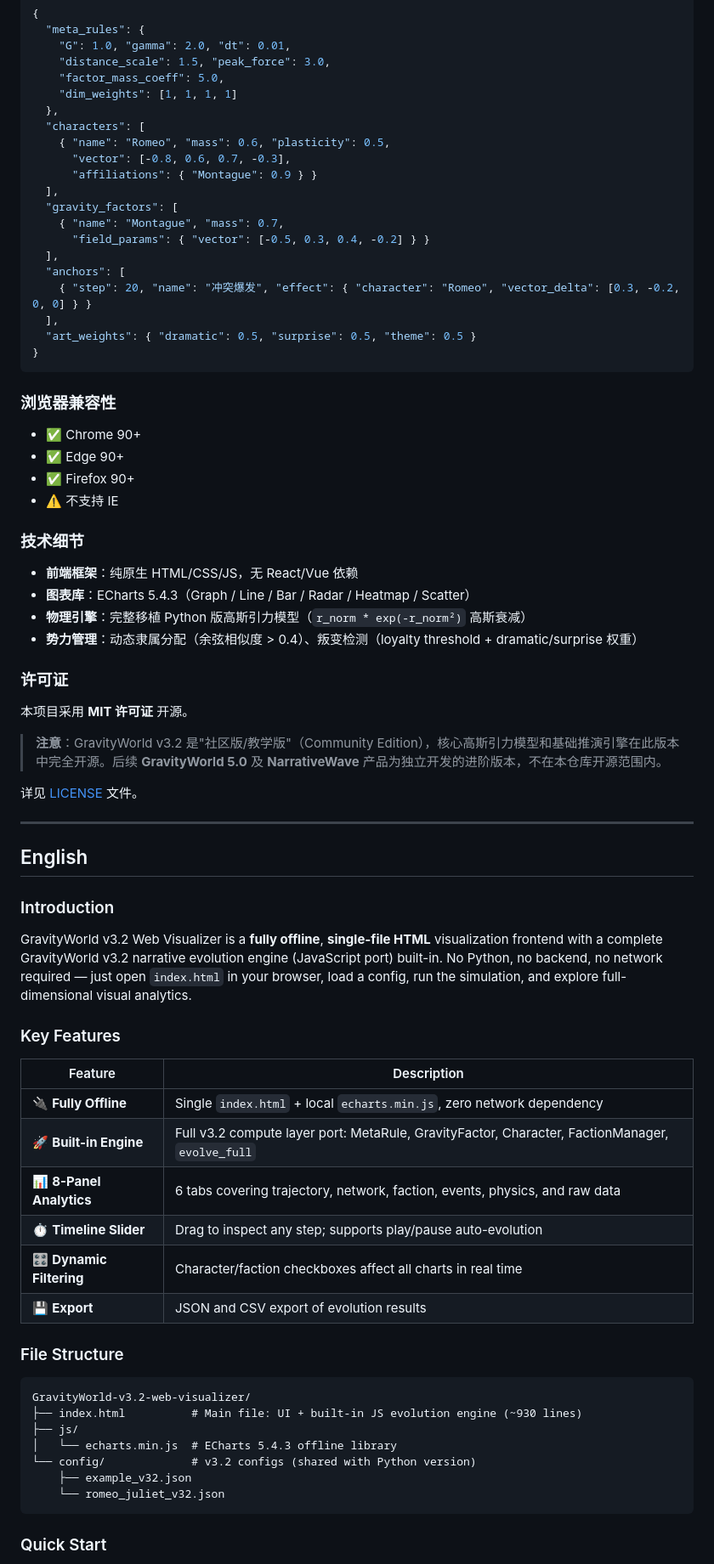
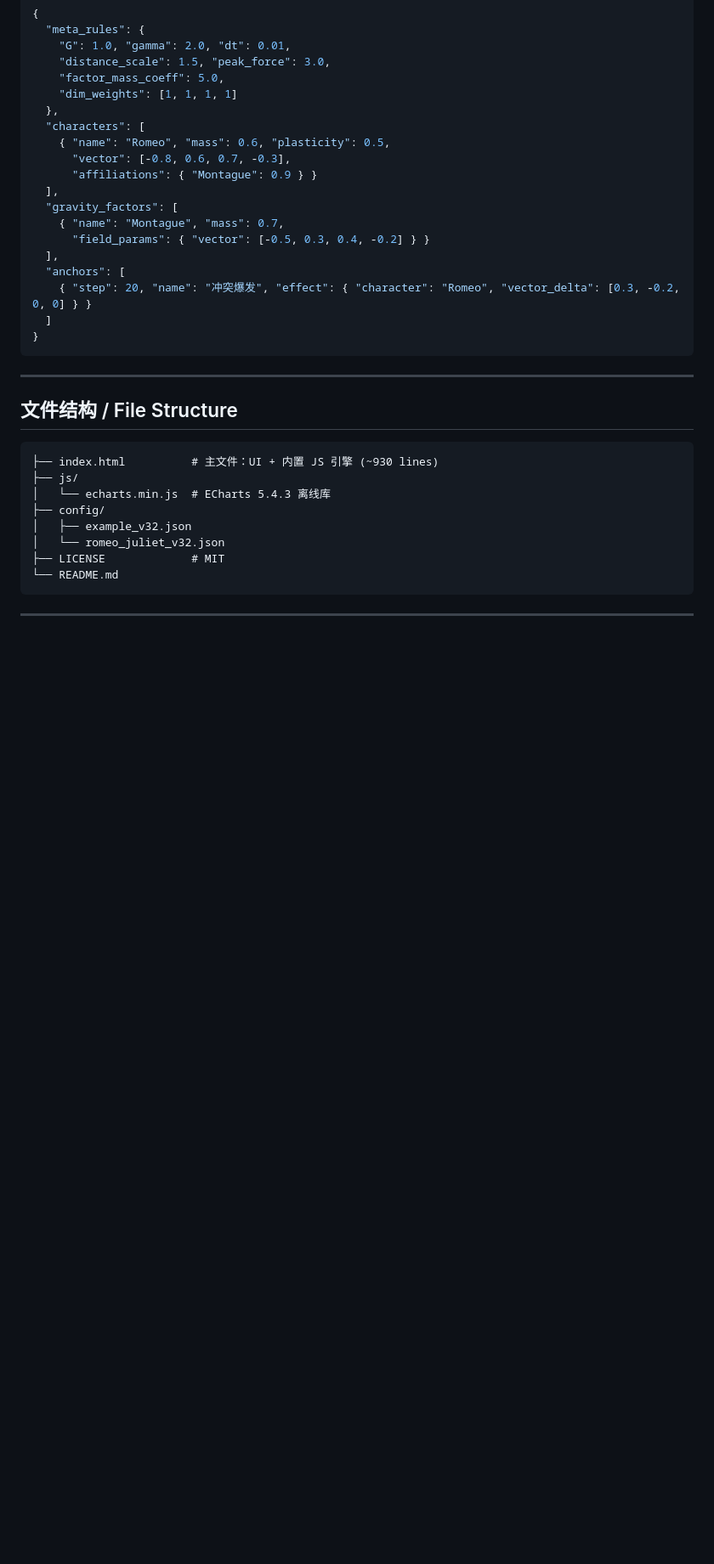
Before and after one commit to andyfai777-dev/GravityWorld-v3.2-web-visualizer, a Markdown page: README.md, the part around one of its changes. Shown at 85% size. GitHub-like rendering; blank space fills up the shorter version.

````diff
--- a/README.md
+++ b/README.md
@@ -76,63 +95,24 @@ Web 版与 Python 版共用同一套 v3.2 配置格式，核心字段：
   ],
   "anchors": [
     { "step": 20, "name": "冲突爆发", "effect": { "character": "Romeo", "vector_delta": [0.3, -0.2, 0, 0] } }
-  ],
-  "art_weights": { "dramatic": 0.5, "surprise": 0.5, "theme": 0.5 }
+  ]
 }
 ```
 
-### 浏览器兼容性
+---
 
-- ✅ Chrome 90+
-- ✅ Edge 90+
-- ✅ Firefox 90+
-- ⚠️ 不支持 IE
+## 文件结构 / File Structure
 
-### 技术细节
-
-- **前端框架**：纯原生 HTML/CSS/JS，无 React/Vue 依赖
-- **图表库**：ECharts 5.4.3（Graph / Line / Bar / Radar / Heatmap / Scatter）
-- **物理引擎**：完整移植 Python 版高斯引力模型（`r_norm * exp(-r_norm²)` 高斯衰减）
-- **势力管理**：动态隶属分配（余弦相似度 > 0.4）、叛变检测（loyalty threshold + dramatic/surprise 权重）
-
-### 许可证
-
-本项目采用 **MIT 许可证** 开源。
-
-> **注意**：GravityWorld v3.2 是"社区版/教学版"（Community Edition），核心高斯引力模型和基础推演引擎在此版本中完全开源。后续 **GravityWorld 5.0** 及 **NarrativeWave** 产品为独立开发的进阶版本，不在本仓库开源范围内。
-
-详见 [LICENSE](./LICENSE) 文件。
+```
+├── index.html          # 主文件：UI + 内置 JS 引擎 (~930 lines)
+├── js/
+│   └── echarts.min.js  # ECharts 5.4.3 离线库
+├── config/
+│   ├── example_v32.json
+│   └── romeo_juliet_v32.json
+├── LICENSE             # MIT
+└── README.md
+```
 
 ---
 
-## English
-
-### Introduction
-
-GravityWorld v3.2 Web Visualizer is a **fully offline**, **single-file HTML** visualization frontend with a complete GravityWorld v3.2 narrative evolution engine (JavaScript port) built-in. No Python, no backend, no network required — just open `index.html` in your browser, load a config, run the simulation, and explore full-dimensional visual analytics.
-
-### Key Features
-
-| Feature | Description |
-|---------|-------------|
-| 🔌 **Fully Offline** | Single `index.html` + local `echarts.min.js`, zero network dependency |
-| 🚀 **Built-in Engine** | Full v3.2 compute layer port: MetaRule, GravityFactor, Character, FactionManager, `evolve_full` |
-| 📊 **8-Panel Analytics** | 6 tabs covering trajectory, network, faction, events, physics, and raw data |
-| ⏱️ **Timeline Slider** | Drag to inspect any step; supports play/pause auto-evolution |
-| 🎛️ **Dynamic Filtering** | Character/faction checkboxes affect all charts in real time |
-| 💾 **Export** | JSON and CSV export of evolution results |
-
-### File Structure
-
-```
-GravityWorld-v3.2-web-visualizer/
-├── index.html          # Main file: UI + built-in JS evolution engine (~930 lines)
-├── js/
-│   └── echarts.min.js  # ECharts 5.4.3 offline library
-└── config/             # v3.2 configs (shared with Python version)
-    ├── example_v32.json
-    └── romeo_juliet_v32.json
-```
-
-### Quick Start
-
````
Also changed, not shown: other parts of README.md (+80 -97 lines).
